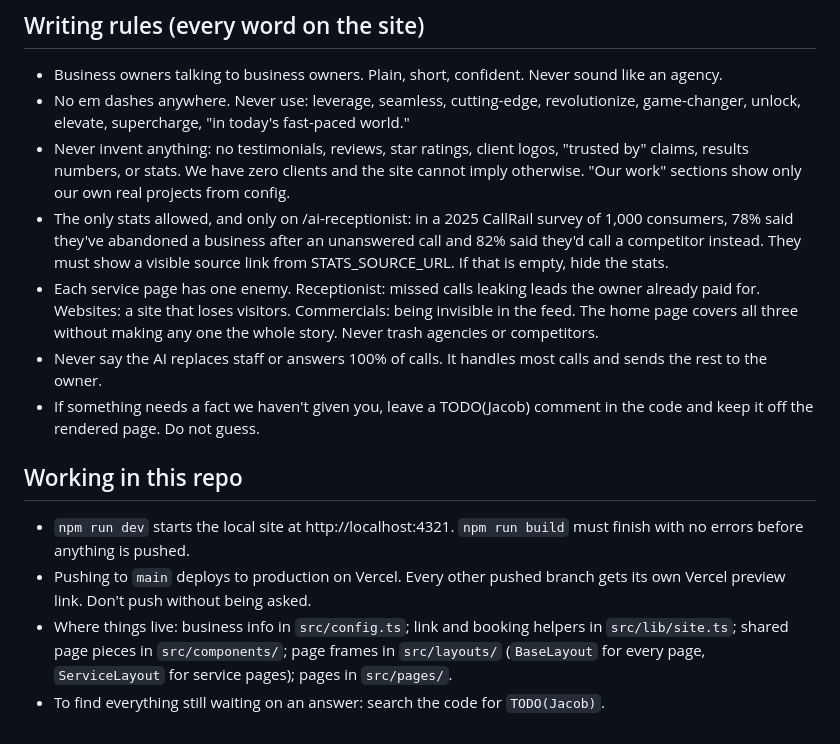
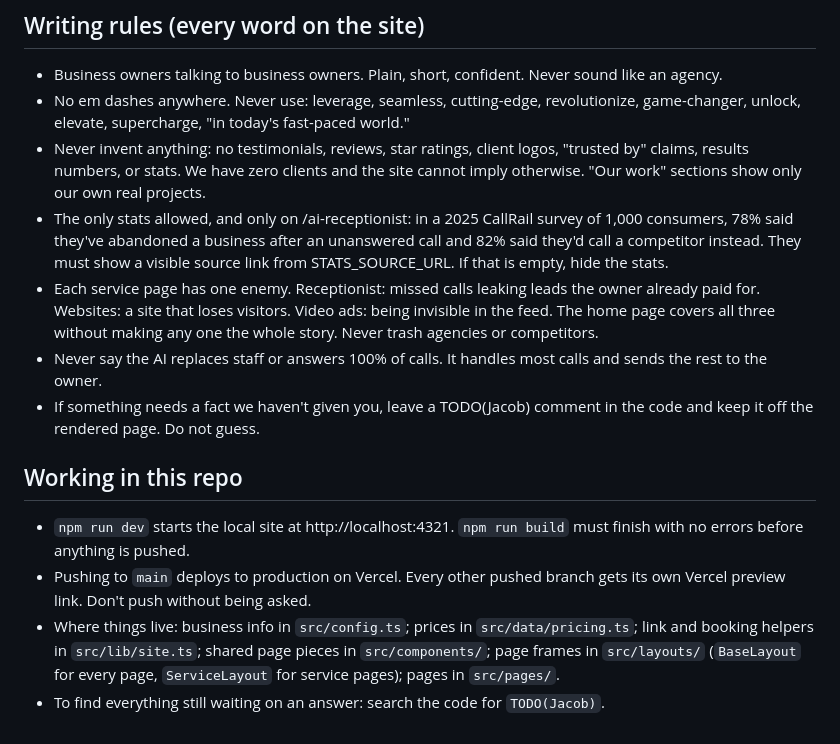
Before and after one commit to OJ-Holdings/ojsolutions-site, a Markdown page: CLAUDE.md, the part around one of its changes. Drawn GitHub-style.

```diff
--- a/CLAUDE.md
+++ b/CLAUDE.md
@@ -72,9 +73,9 @@ Most visitors come from our cold calls, cold emails, Instagram and Facebook DMs,
 
 - Business owners talking to business owners. Plain, short, confident. Never sound like an agency.
 - No em dashes anywhere. Never use: leverage, seamless, cutting-edge, revolutionize, game-changer, unlock, elevate, supercharge, "in today's fast-paced world."
-- Never invent anything: no testimonials, reviews, star ratings, client logos, "trusted by" claims, results numbers, or stats. We have zero clients and the site cannot imply otherwise. "Our work" sections show only our own real projects from config.
+- Never invent anything: no testimonials, reviews, star ratings, client logos, "trusted by" claims, results numbers, or stats. We have zero clients and the site cannot imply otherwise. "Our work" sections show only our own real projects.
 - The only stats allowed, and only on /ai-receptionist: in a 2025 CallRail survey of 1,000 consumers, 78% said they've abandoned a business after an unanswered call and 82% said they'd call a competitor instead. They must show a visible source link from STATS_SOURCE_URL. If that is empty, hide the stats.
-- Each service page has one enemy. Receptionist: missed calls leaking leads the owner already paid for. Websites: a site that loses visitors. Commercials: being invisible in the feed. The home page covers all three without making any one the whole story. Never trash agencies or competitors.
+- Each service page has one enemy. Receptionist: missed calls leaking leads the owner already paid for. Websites: a site that loses visitors. Video ads: being invisible in the feed. The home page covers all three without making any one the whole story. Never trash agencies or competitors.
 - Never say the AI replaces staff or answers 100% of calls. It handles most calls and sends the rest to the owner.
 - If something needs a fact we haven't given you, leave a TODO(Jacob) comment in the code and keep it off the rendered page. Do not guess.
 
@@ -82,5 +83,5 @@ Most visitors come from our cold calls, cold emails, Instagram and Facebook DMs,
 
 - `npm run dev` starts the local site at http://localhost:4321. `npm run build` must finish with no errors before anything is pushed.
 - Pushing to `main` deploys to production on Vercel. Every other pushed branch gets its own Vercel preview link. Don't push without being asked.
-- Where things live: business info in `src/config.ts`; link and booking helpers in `src/lib/site.ts`; shared page pieces in `src/components/`; page frames in `src/layouts/` (`BaseLayout` for every page, `ServiceLayout` for service pages); pages in `src/pages/`.
+- Where things live: business info in `src/config.ts`; prices in `src/data/pricing.ts`; link and booking helpers in `src/lib/site.ts`; shared page pieces in `src/components/`; page frames in `src/layouts/` (`BaseLayout` for every page, `ServiceLayout` for service pages); pages in `src/pages/`.
 - To find everything still waiting on an answer: search the code for `TODO(Jacob)`.
```
Also changed, not shown: other parts of CLAUDE.md (+7 -6 lines).
